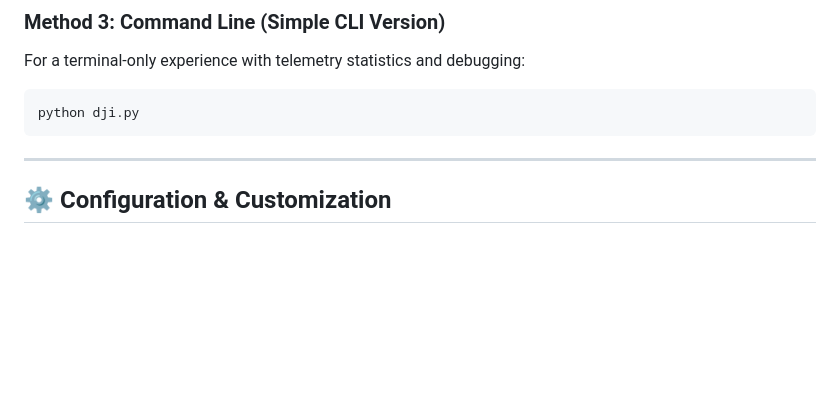
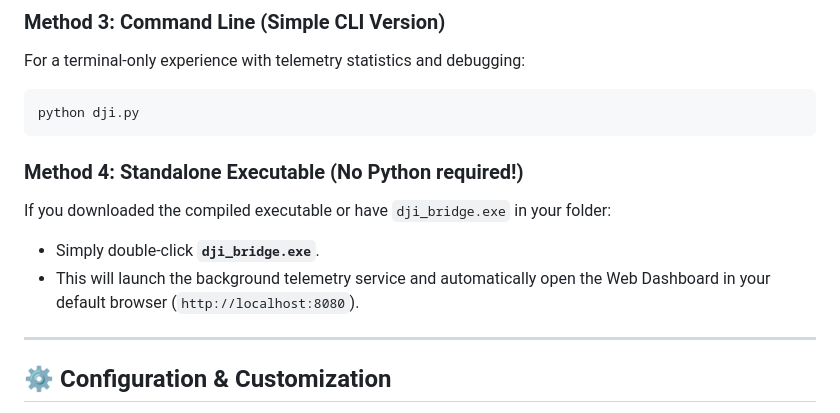
Before and after one commit to ramysaady/dji-rc-simulator-bridge, a Markdown page: README.md, the part around the change. Drawn GitHub-style; blank space fills up the shorter version.

Commit message:
Add method for using standalone executable
Added instructions for using the standalone executable.

````diff
--- a/README.md
+++ b/README.md
@@ -69,6 +69,10 @@ For a terminal-only experience with telemetry statistics and debugging:
 ```bash
 python dji.py
 ```
+### Method 4: Standalone Executable (No Python required!)
+If you downloaded the compiled executable or have `dji_bridge.exe` in your folder:
+* Simply double-click **`dji_bridge.exe`**.
+* This will launch the background telemetry service and automatically open the Web Dashboard in your default browser (`http://localhost:8080`).
 
 ---
 
````
